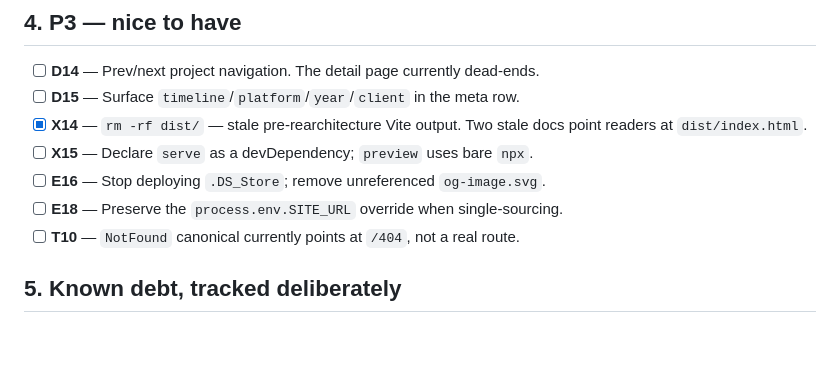
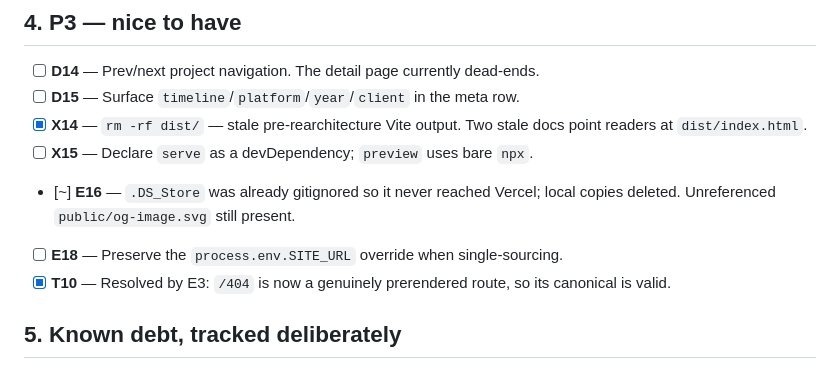
Before and after one commit to seungjohan/seungjo.han, a Markdown page: docs/plans/next-checklist.md, the part around the change. Drawn GitHub-style; blank space fills up the shorter version.

Commit message:
chore: tidy local .DS_Store, correct T10/E16 status in checklist
T10 resolved as a side effect of prerendering /404 — its canonical now
points at a route that exists. E16 was overstated: .DS_Store is already
gitignored so it never deployed; only local copies existed.

Co-Authored-By: Claude Opus 5 <noreply@anthropic.com>

```diff
--- a/docs/plans/next-checklist.md
+++ b/docs/plans/next-checklist.md
@@ -138,9 +138,9 @@ The problem this solved, for reference:
 - [x] **X14** — `rm -rf dist/` — stale pre-rearchitecture Vite output. Two stale docs point
       readers at `dist/index.html`.
 - [ ] **X15** — Declare `serve` as a devDependency; `preview` uses bare `npx`.
-- [ ] **E16** — Stop deploying `.DS_Store`; remove unreferenced `og-image.svg`.
+- [~] **E16** — `.DS_Store` was already gitignored so it never reached Vercel; local copies deleted. Unreferenced `public/og-image.svg` still present.
 - [ ] **E18** — Preserve the `process.env.SITE_URL` override when single-sourcing.
-- [ ] **T10** — `NotFound` canonical currently points at `/404`, not a real route.
+- [x] **T10** — Resolved by E3: `/404` is now a genuinely prerendered route, so its canonical is valid.
 
 ## 5. Known debt, tracked deliberately
 
```
